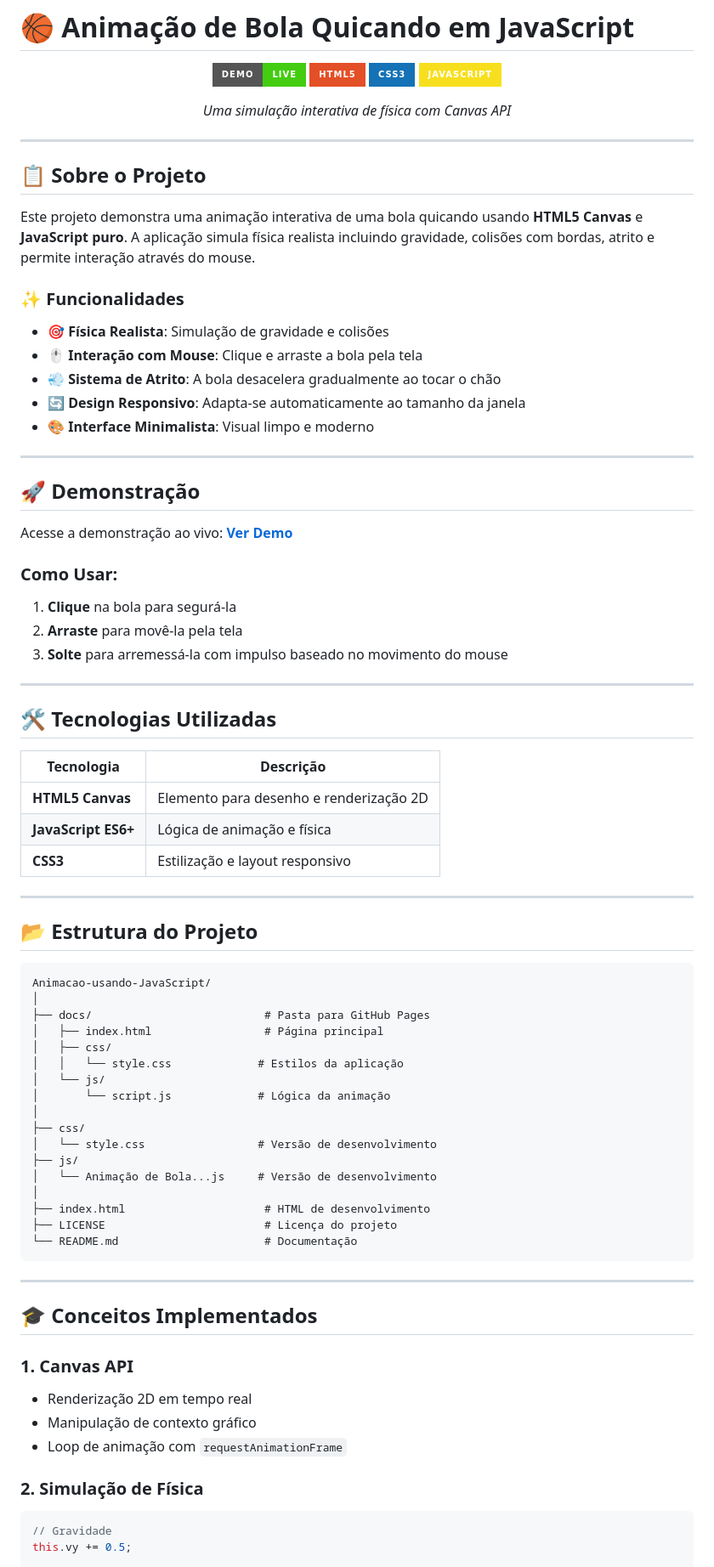
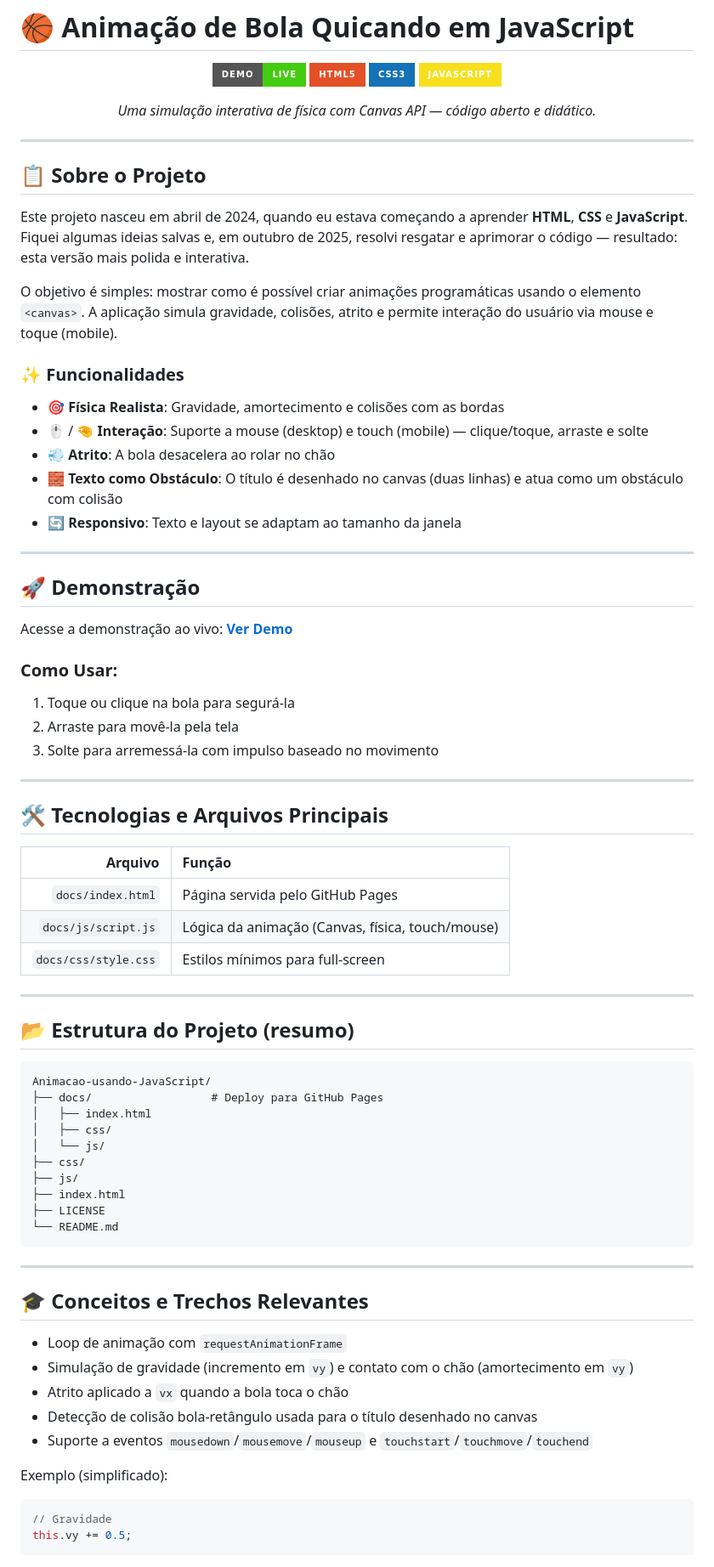
Before and after one commit to Felipe-Alcantara/Animacao-usando-JavaScript, a Markdown page: README.md, the part around the change printed below. Shown: that part at 85% size. Rendered like a GitHub page; badges without logos.

Commit message:
Atualiza o README.md com melhorias na descrição do projeto, detalhamento das funcionalidades e ajustes na formatação do texto.

````diff
--- a/README.md
+++ b/README.md
@@ -7,7 +7,7 @@
 [![CSS3](https://img.shields.io/badge/CSS3-1572B6?style=for-the-badge&logo=css3&logoColor=white)](https://developer.mozilla.org/pt-BR/docs/Web/CSS)
 [![JavaScript](https://img.shields.io/badge/JavaScript-F7DF1E?style=for-the-badge&logo=javascript&logoColor=black)](https://developer.mozilla.org/pt-BR/docs/Web/JavaScript)
 
-*Uma simulação interativa de física com Canvas API*
+*Uma simulação interativa de física com Canvas API — código aberto e didático.*
 
 </div>
 
@@ -15,15 +15,17 @@
 
 ## 📋 Sobre o Projeto
 
-Este projeto demonstra uma animação interativa de uma bola quicando usando **HTML5 Canvas** e **JavaScript puro**. A aplicação simula física realista incluindo gravidade, colisões com bordas, atrito e permite interação através do mouse.
+Este projeto nasceu em abril de 2024, quando eu estava começando a aprender **HTML**, **CSS** e **JavaScript**. Fiquei algumas ideias salvas e, em outubro de 2025, resolvi resgatar e aprimorar o código — resultado: esta versão mais polida e interativa.
+
+O objetivo é simples: mostrar como é possível criar animações programáticas usando o elemento `<canvas>`. A aplicação simula gravidade, colisões, atrito e permite interação do usuário via mouse e toque (mobile).
 
 ### ✨ Funcionalidades
 
-- 🎯 **Física Realista**: Simulação de gravidade e colisões
-- 🖱️ **Interação com Mouse**: Clique e arraste a bola pela tela
-- 💨 **Sistema de Atrito**: A bola desacelera gradualmente ao tocar o chão
-- 🔄 **Design Responsivo**: Adapta-se automaticamente ao tamanho da janela
-- 🎨 **Interface Minimalista**: Visual limpo e moderno
+- 🎯 **Física Realista**: Gravidade, amortecimento e colisões com as bordas
+- 🖱️ / 🤏 **Interação**: Suporte a mouse (desktop) e touch (mobile) — clique/toque, arraste e solte
+- 💨 **Atrito**: A bola desacelera ao rolar no chão
+- 🧱 **Texto como Obstáculo**: O título é desenhado no canvas (duas linhas) e atua como um obstáculo com colisão
+- 🔄 **Responsivo**: Texto e layout se adaptam ao tamanho da janela
 
 ---
 
@@ -32,54 +34,49 @@ Este projeto demonstra uma animação interativa de uma bola quicando usando **H
 Acesse a demonstração ao vivo: [**Ver Demo**](https://felipe-alcantara.github.io/Animacao-usando-JavaScript/)
 
 ### Como Usar:
-1. **Clique** na bola para segurá-la
-2. **Arraste** para movê-la pela tela
-3. **Solte** para arremessá-la com impulso baseado no movimento do mouse
+1. Toque ou clique na bola para segurá-la
+2. Arraste para movê-la pela tela
+3. Solte para arremessá-la com impulso baseado no movimento
 
 ---
 
-## 🛠️ Tecnologias Utilizadas
+## 🛠️ Tecnologias e Arquivos Principais
 
-| Tecnologia | Descrição |
-|------------|-----------|
-| **HTML5 Canvas** | Elemento para desenho e renderização 2D |
-| **JavaScript ES6+** | Lógica de animação e física |
-| **CSS3** | Estilização e layout responsivo |
+| Arquivo | Função |
+|--------:|:------|
+| `docs/index.html` | Página servida pelo GitHub Pages |
+| `docs/js/script.js` | Lógica da animação (Canvas, física, touch/mouse) |
+| `docs/css/style.css` | Estilos mínimos para full-screen |
 
 ---
 
-## 📂 Estrutura do Projeto
+## 📂 Estrutura do Projeto (resumo)
 
 ```
 Animacao-usando-JavaScript/
-│
-├── docs/                          # Pasta para GitHub Pages
-│   ├── index.html                 # Página principal
+├── docs/                  # Deploy para GitHub Pages
+│   ├── index.html
 │   ├── css/
-│   │   └── style.css             # Estilos da aplicação
 │   └── js/
-│       └── script.js             # Lógica da animação
-│
 ├── css/
-│   └── style.css                 # Versão de desenvolvimento
 ├── js/
-│   └── Animação de Bola...js     # Versão de desenvolvimento
-│
-├── index.html                     # HTML de desenvolvimento
-├── LICENSE                        # Licença do projeto
-└── README.md                      # Documentação
+├── index.html
+├── LICENSE
+└── README.md
 ```
 
 ---
 
-## 🎓 Conceitos Implementados
+## 🎓 Conceitos e Trechos Relevantes
 
-### 1. **Canvas API**
-- Renderização 2D em tempo real
-- Manipulação de contexto gráfico
 - Loop de animação com `requestAnimationFrame`
+- Simulação de gravidade (incremento em `vy`) e contato com o chão (amortecimento em `vy`)
+- Atrito aplicado a `vx` quando a bola toca o chão
+- Detecção de colisão bola-retângulo usada para o título desenhado no canvas
+- Suporte a eventos `mousedown`/`mousemove`/`mouseup` e `touchstart`/`touchmove`/`touchend`
 
-### 2. **Simulação de Física**
+Exemplo (simplificado):
+
 ```javascript
 // Gravidade
 this.vy += 0.5;
````
Also changed, not shown: other parts of README.md (+18 -65 lines).
